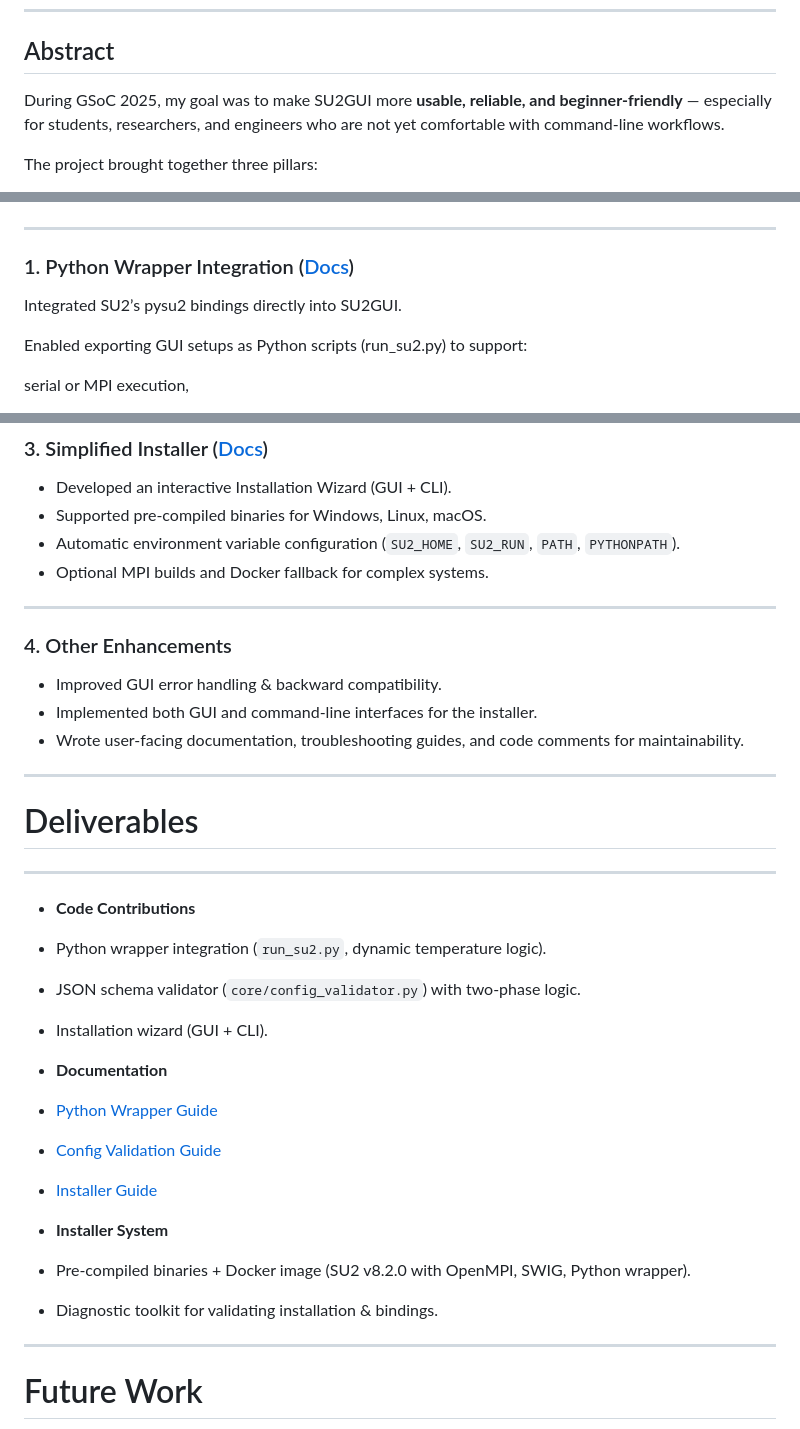
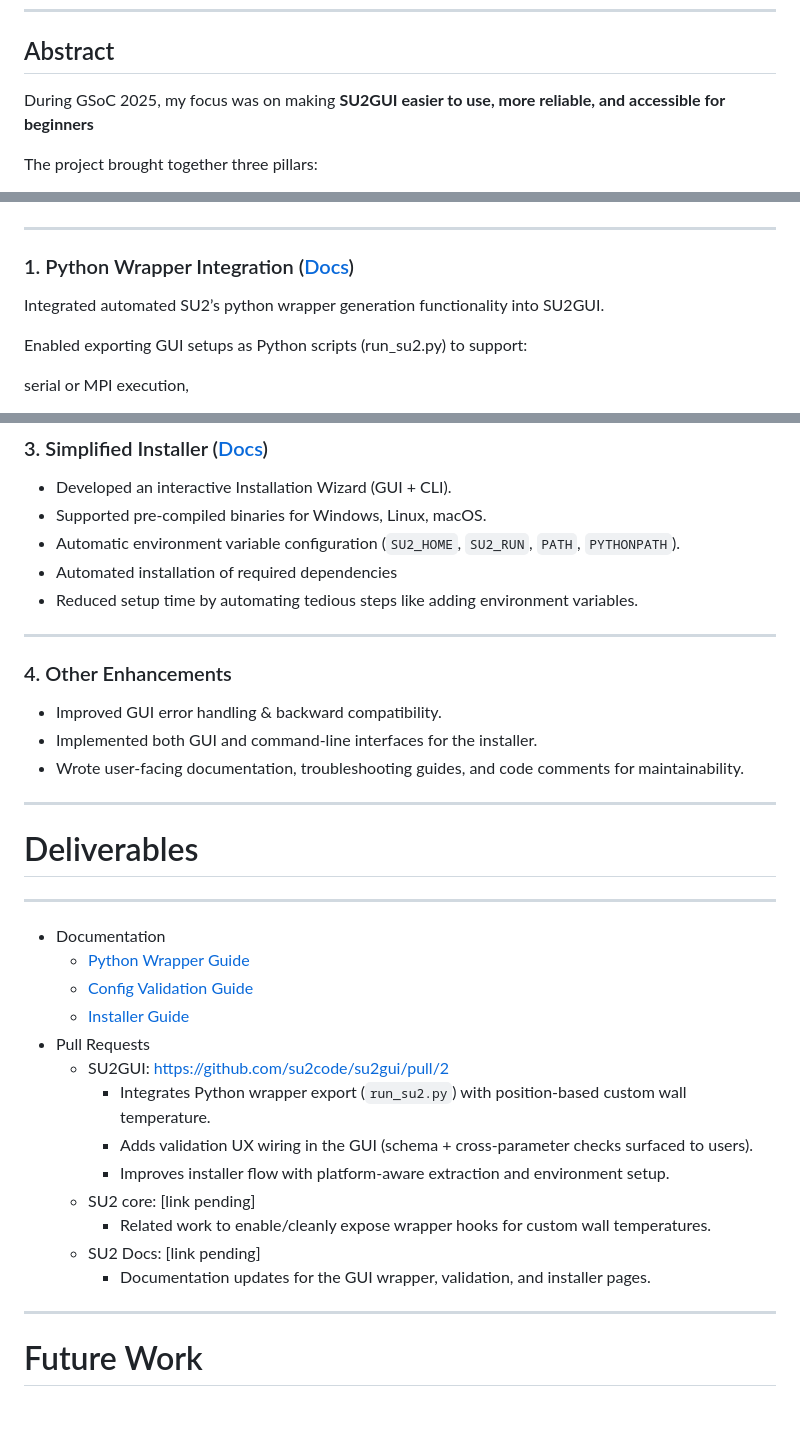
Before and after one commit to urvidev/GSoC-25_Docs, a Markdown page: GSoC.md, 3 parts joined by grey strips. Drawn GitHub-style.

Commit message:
Refine project abstract

```diff
--- a/GSoC.md
+++ b/GSoC.md
@@ -12,7 +12,7 @@
 
 ## Abstract
 
-During GSoC 2025, my goal was to make SU2GUI more **usable, reliable, and beginner-friendly** — especially for students, researchers, and engineers who are not yet comfortable with command-line workflows.
+During GSoC 2025, my focus was on making **SU2GUI easier to use, more reliable, and accessible for beginners**
 
 The project brought together three pillars:
 1. **Python wrapper integration** — to automate and customize simulation workflows from inside the GUI.
@@ -41,7 +41,7 @@ These improvements make SU2GUI a more approachable, dependable, and productive i
 ###  1. Python Wrapper Integration ([Docs](Python-Wrapper.md))
 
 
-Integrated SU2’s pysu2 bindings directly into SU2GUI.
+Integrated automated SU2’s python wrapper generation functionality into SU2GUI.
 
 Enabled exporting GUI setups as Python scripts (run_su2.py) to support:
 
@@ -96,7 +96,8 @@ This cross-validation ensures that even when individual keys are valid, the **ov
 - Developed an interactive Installation Wizard (GUI + CLI).
 - Supported pre-compiled binaries for Windows, Linux, macOS.
 - Automatic environment variable configuration (`SU2_HOME`, `SU2_RUN`, `PATH`, `PYTHONPATH`).
-- Optional MPI builds and Docker fallback for complex systems.
+- Automated installation of required dependencies
+- Reduced setup time by automating tedious steps like adding environment variables.
 
  ---
 
@@ -112,19 +113,19 @@ This cross-validation ensures that even when individual keys are valid, the **ov
 
 ---
 
--  **Code Contributions**
-  - Python wrapper integration (`run_su2.py`, dynamic temperature logic).
-  - JSON schema validator (`core/config_validator.py`) with two-phase logic.
-  - Installation wizard (GUI + CLI).
-
--  **Documentation**
-  - [Python Wrapper Guide](Python-Wrapper.md)
-  - [Config Validation Guide](Config-Validation.md)
-  - [Installer Guide](SU2-Installer.md)
-
--  **Installer System**
-  - Pre-compiled binaries + Docker image (SU2 v8.2.0 with OpenMPI, SWIG, Python wrapper).
-  - Diagnostic toolkit for validating installation & bindings.
+- Documentation
+  - [Python Wrapper Guide](_su2gui/Python-Wrapper.md)
+  - [Config Validation Guide](_su2gui/Config-Validation.md)
+  - [Installer Guide](_su2gui/SU2-Installer.md)
+- Pull Requests
+  - SU2GUI: https://github.com/su2code/su2gui/pull/2
+    - Integrates Python wrapper export (`run_su2.py`) with position-based custom wall temperature.
+    - Adds validation UX wiring in the GUI (schema + cross-parameter checks surfaced to users).
+    - Improves installer flow with platform-aware extraction and environment setup.
+  - SU2 core: [link pending]
+    - Related work to enable/cleanly expose wrapper hooks for custom wall temperatures.
+  - SU2 Docs: [link pending]
+    - Documentation updates for the GUI wrapper, validation, and installer pages.
 
 ---
 
```
